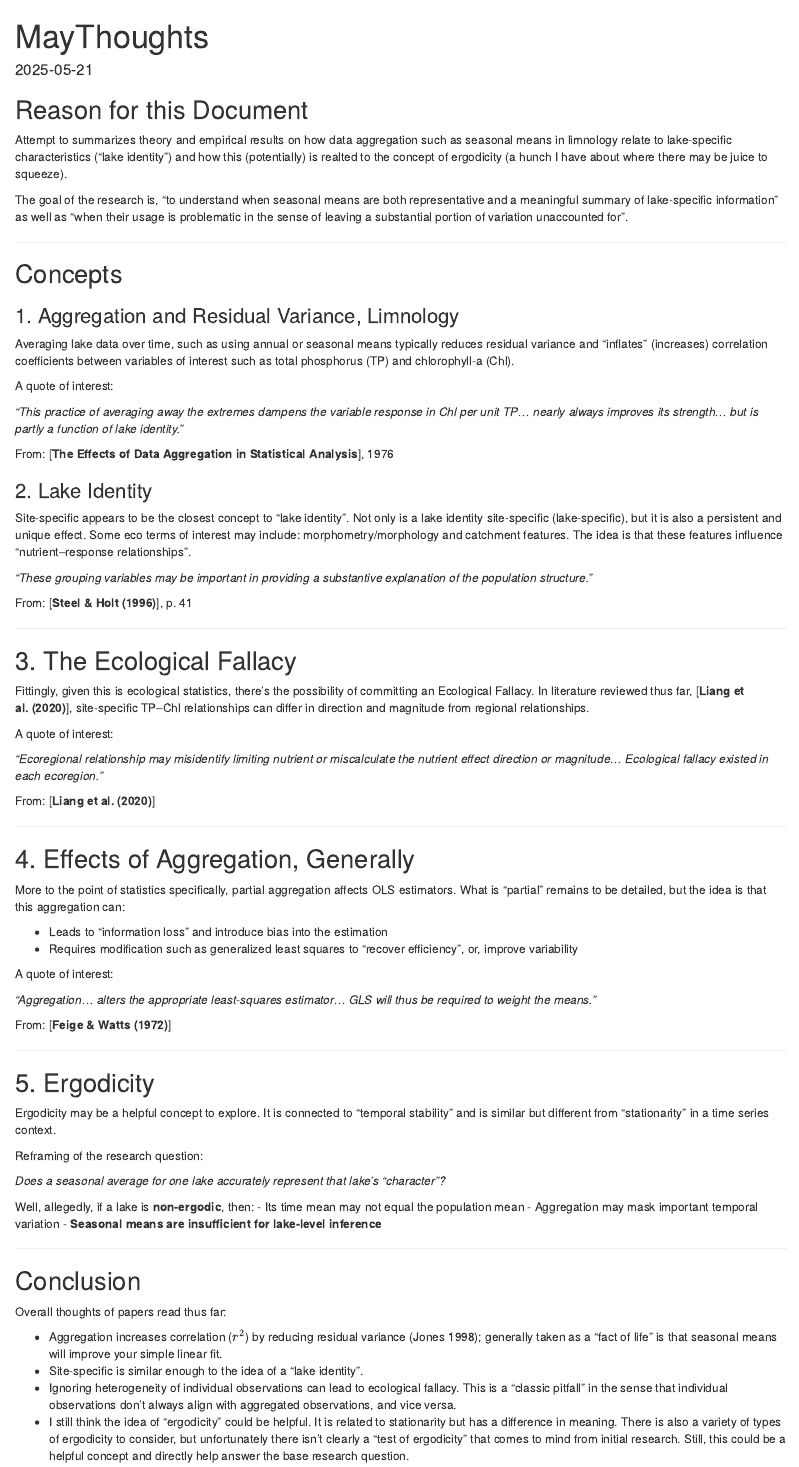
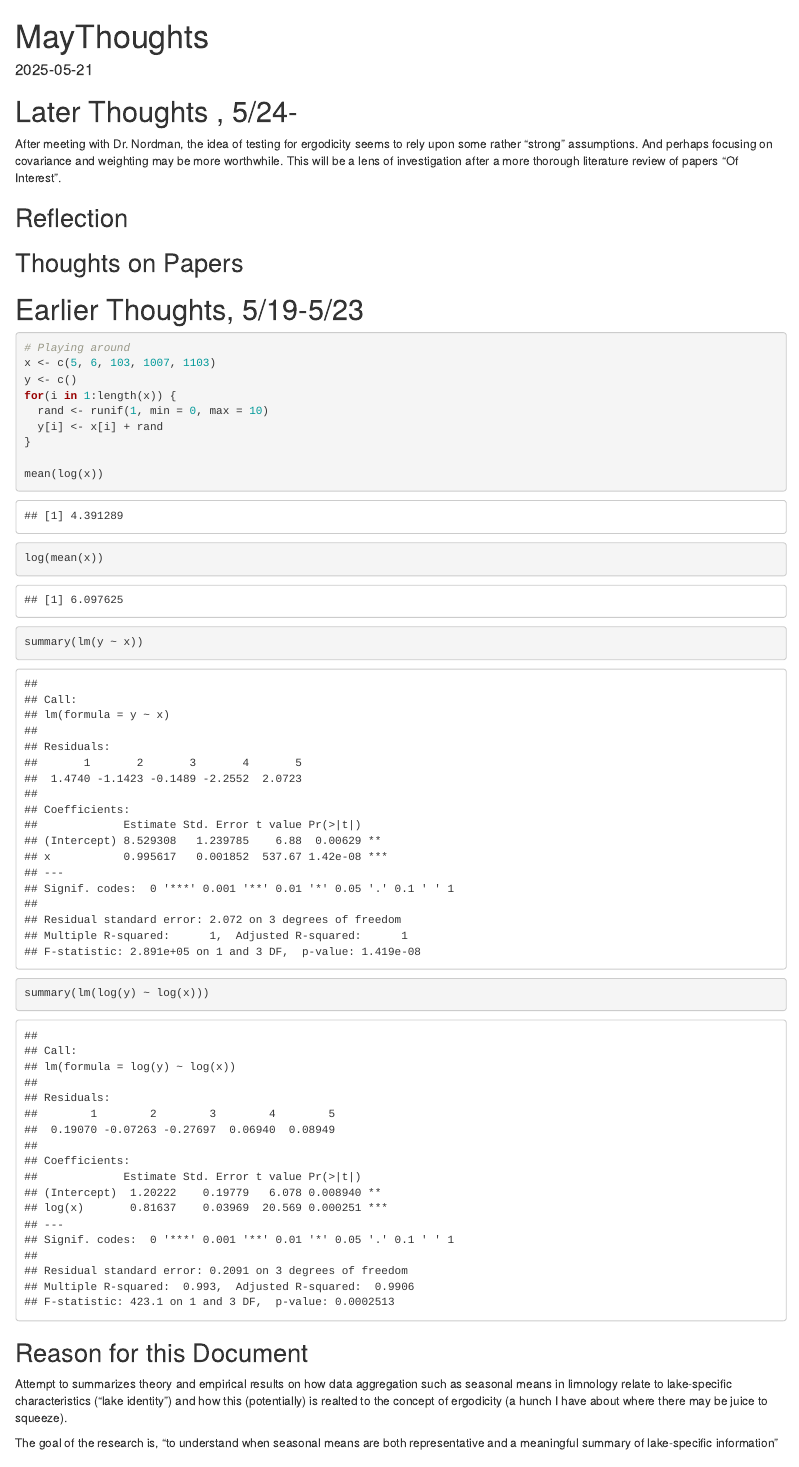
Before and after one commit to samdolson/ISU_Masters, an R Markdown document (Thoughts/MayThoughtsPt1.Rmd): the page in a window 1100 px wide, from its top. Rendered offline with R 4.5, knitr and Pandoc, with nearby package versions; code that draws random numbers runs with fixed seeds of ours.

Commit message:
Thoughts on past meeting notes

````diff
--- a/Thoughts/MayThoughtsPt1.Rmd
+++ b/Thoughts/MayThoughtsPt1.Rmd
@@ -8,3 +8,30 @@ date: "2025-05-21"
 knitr::opts_chunk$set(echo = TRUE)
 ```
 
+# Later Thoughts , 5/24-
+
+After meeting with Dr. Nordman, the idea of testing for ergodicity seems to rely upon some rather "strong" assumptions. And perhaps focusing on covariance and weighting may be more worthwhile. This will be a lens of investigation after a more thorough literature review of papers "Of Interest".
+
+## Reflection
+
+
+
+## Thoughts on Papers
+
+\newpage
+
+# Earlier Thoughts, 5/19-5/23
+
+```{r}
+# Playing around
+x <- c(5, 6, 103, 1007, 1103)
+y <- c()
+for(i in 1:length(x)) {
+  rand <- runif(1, min = 0, max = 10)
+  y[i] <- x[i] + rand
+}
+
+mean(log(x))
+log(mean(x))
+summary(lm(y ~ x))
+summary(lm(log(y) ~ log(x)))
````
Also changed, not shown: Meeting Notes/4302025.Rmd (+31 -0 lines), Thoughts/MayThoughtsPt1.Rmd (6 more changed lines).
